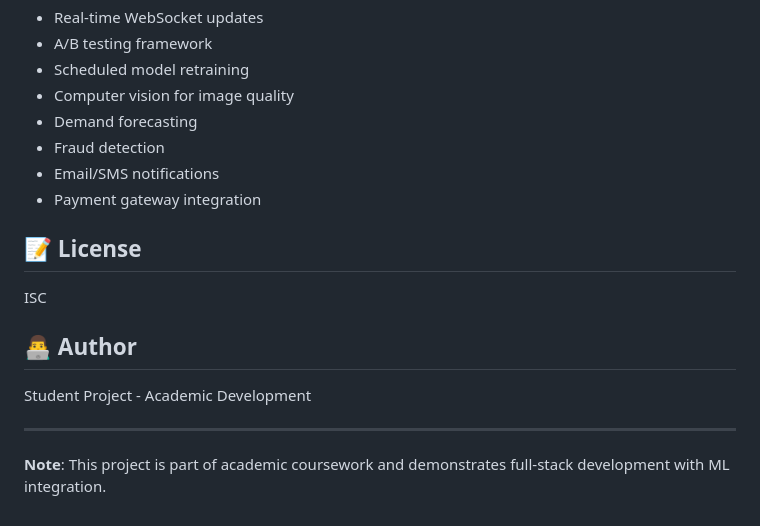
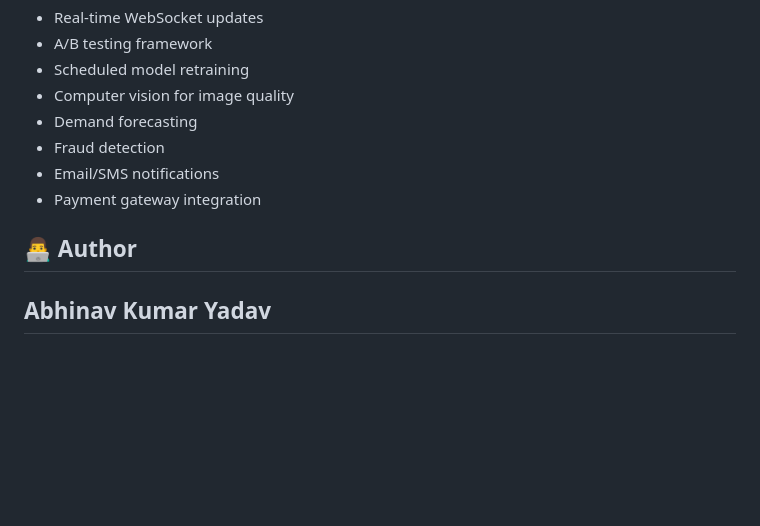
Before and after one commit to yaduvanshi07/WanderLust-Loop, a Markdown page: README.md, the part around the change. Rendered like a GitHub page; blank space fills up the shorter version.

```diff
--- a/README.md
+++ b/README.md
@@ -342,14 +342,7 @@ Scores are calculated using weighted metrics and cached for performance.
 - Email/SMS notifications
 - Payment gateway integration
 
-## 📝 License
-
-ISC
-
 ## 👨‍💻 Author
 
-Student Project - Academic Development
-
+Abhinav Kumar Yadav
 ---
-
-**Note**: This project is part of academic coursework and demonstrates full-stack development with ML integration.
```
